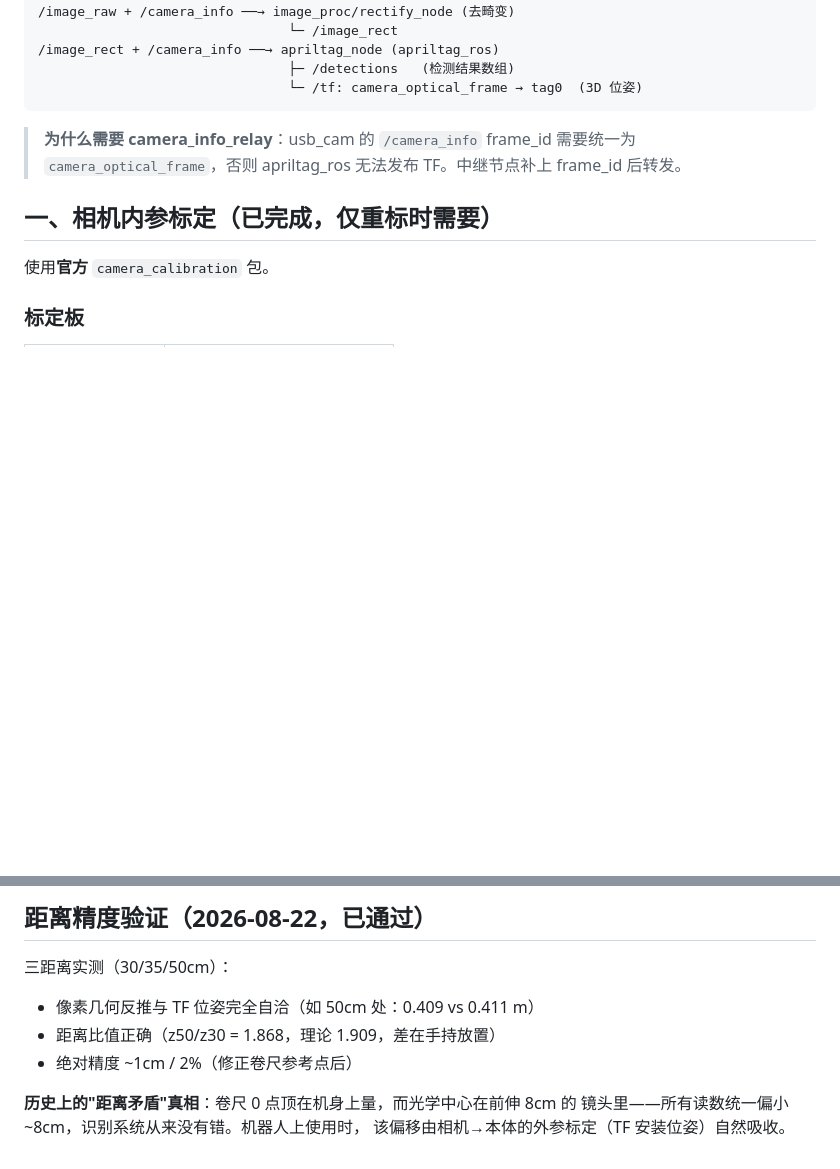
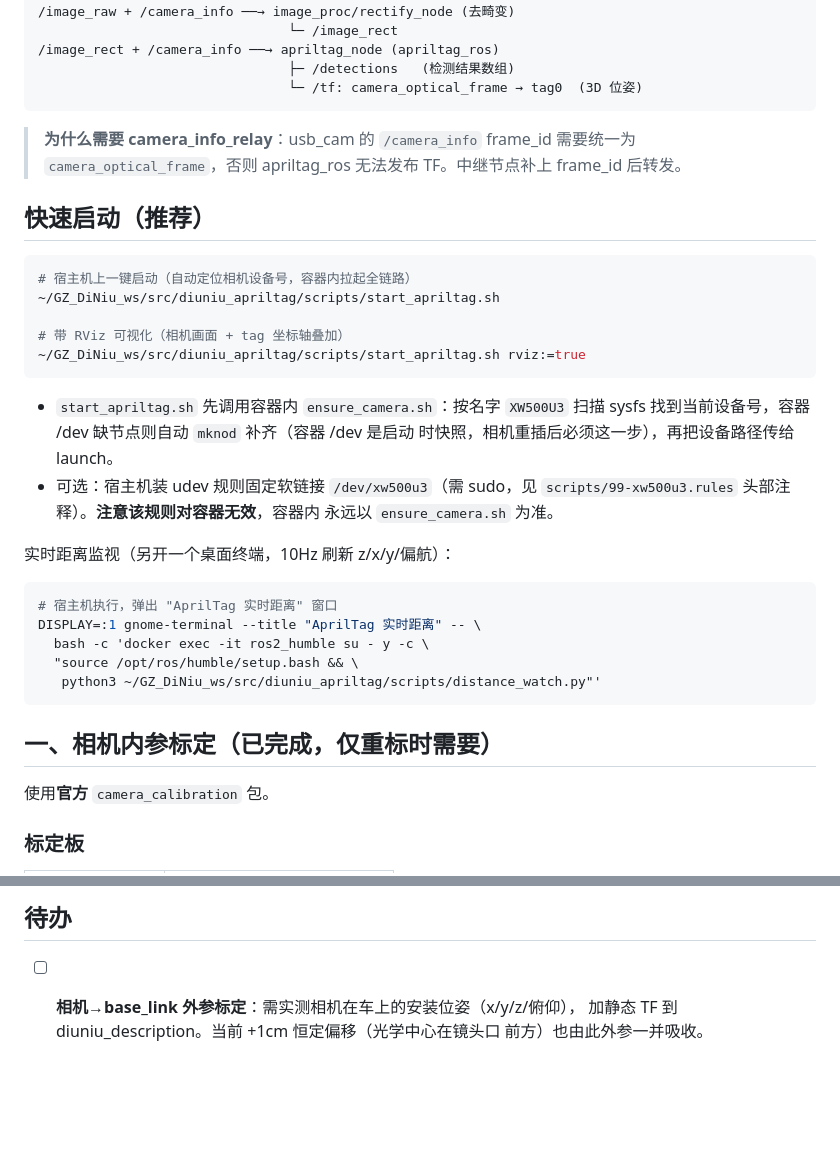
Before and after one commit to li-yu-jie/GZ_DiNiu_ws, a Markdown page: src/diuniu_apriltag/README.md, 2 parts joined by grey strips. Drawn GitHub-style; blank space fills up the shorter version.

````diff
--- a/src/diuniu_apriltag/README.md
+++ b/src/diuniu_apriltag/README.md
@@ -22,6 +22,33 @@ usb_cam (相机驱动, 1920x1080 MJPG, 加载标定内参)
 > **为什么需要 camera_info_relay**：usb_cam 的 `/camera_info` frame_id 需要统一为
 > `camera_optical_frame`，否则 apriltag_ros 无法发布 TF。中继节点补上 frame_id 后转发。
 
+## 快速启动（推荐）
+
+```bash
+# 宿主机上一键启动（自动定位相机设备号，容器内拉起全链路）
+~/GZ_DiNiu_ws/src/diuniu_apriltag/scripts/start_apriltag.sh
+
+# 带 RViz 可视化（相机画面 + tag 坐标轴叠加）
+~/GZ_DiNiu_ws/src/diuniu_apriltag/scripts/start_apriltag.sh rviz:=true
+```
+
+- `start_apriltag.sh` 先调用容器内 `ensure_camera.sh`：按名字 `XW500U3` 扫描
+  sysfs 找到当前设备号，容器 /dev 缺节点则自动 `mknod` 补齐（容器 /dev 是启动
+  时快照，相机重插后必须这一步），再把设备路径传给 launch。
+- 可选：宿主机装 udev 规则固定软链接 `/dev/xw500u3`（需 sudo，见
+  `scripts/99-xw500u3.rules` 头部注释）。**注意该规则对容器无效**，容器内
+  永远以 `ensure_camera.sh` 为准。
+
+实时距离监视（另开一个桌面终端，10Hz 刷新 z/x/y/偏航）：
+
+```bash
+# 宿主机执行，弹出 "AprilTag 实时距离" 窗口
+DISPLAY=:1 gnome-terminal --title "AprilTag 实时距离" -- \
+  bash -c 'docker exec -it ros2_humble su - y -c \
+  "source /opt/ros/humble/setup.bash && \
+   python3 ~/GZ_DiNiu_ws/src/diuniu_apriltag/scripts/distance_watch.py"'
+```
+
 ## 一、相机内参标定（已完成，仅重标时需要）
 
 使用**官方** `camera_calibration` 包。
@@ -159,11 +221,6 @@ diuniu_apriltag/
 
-## 距离精度验证（2026-08-22，已通过）
+## 待办
 
-三距离实测（30/35/50cm）：
-- 像素几何反推与 TF 位姿完全自洽（如 50cm 处：0.409 vs 0.411 m）
-- 距离比值正确（z50/z30 = 1.868，理论 1.909，差在手持放置）
-- 绝对精度 ~1cm / 2%（修正卷尺参考点后）
-
-**历史上的"距离矛盾"真相**：卷尺 0 点顶在机身上量，而光学中心在前伸 8cm 的
-镜头里——所有读数统一偏小 ~8cm，识别系统从来没有错。机器人上使用时，
-该偏移由相机→本体的外参标定（TF 安装位姿）自然吸收。
+- [ ] **相机→base_link 外参标定**：需实测相机在车上的安装位姿（x/y/z/俯仰），
+      加静态 TF 到 diuniu_description。当前 +1cm 恒定偏移（光学中心在镜头口
+      前方）也由此外参一并吸收。
````
Also changed, not shown: other parts of src/diuniu_apriltag/README.md (+64 -29 lines).
